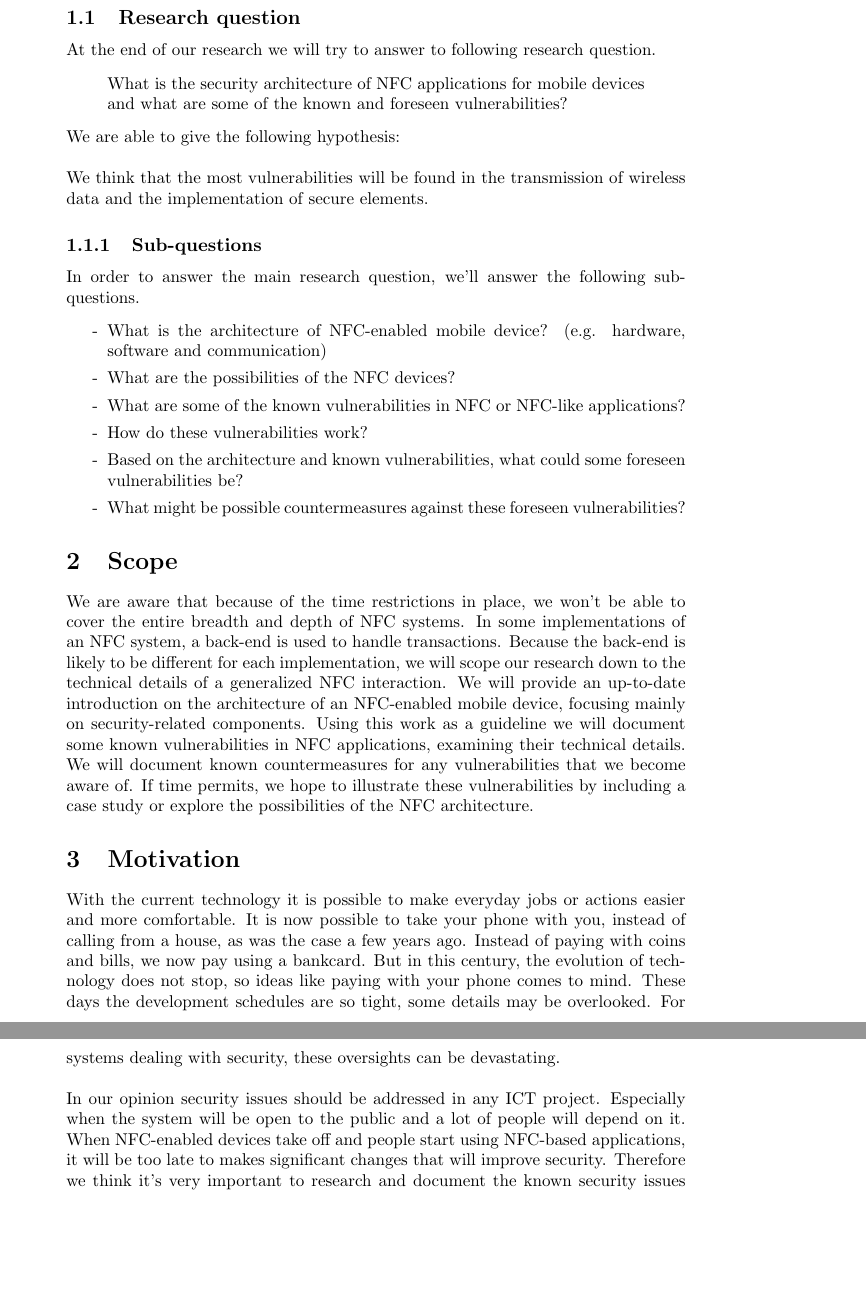
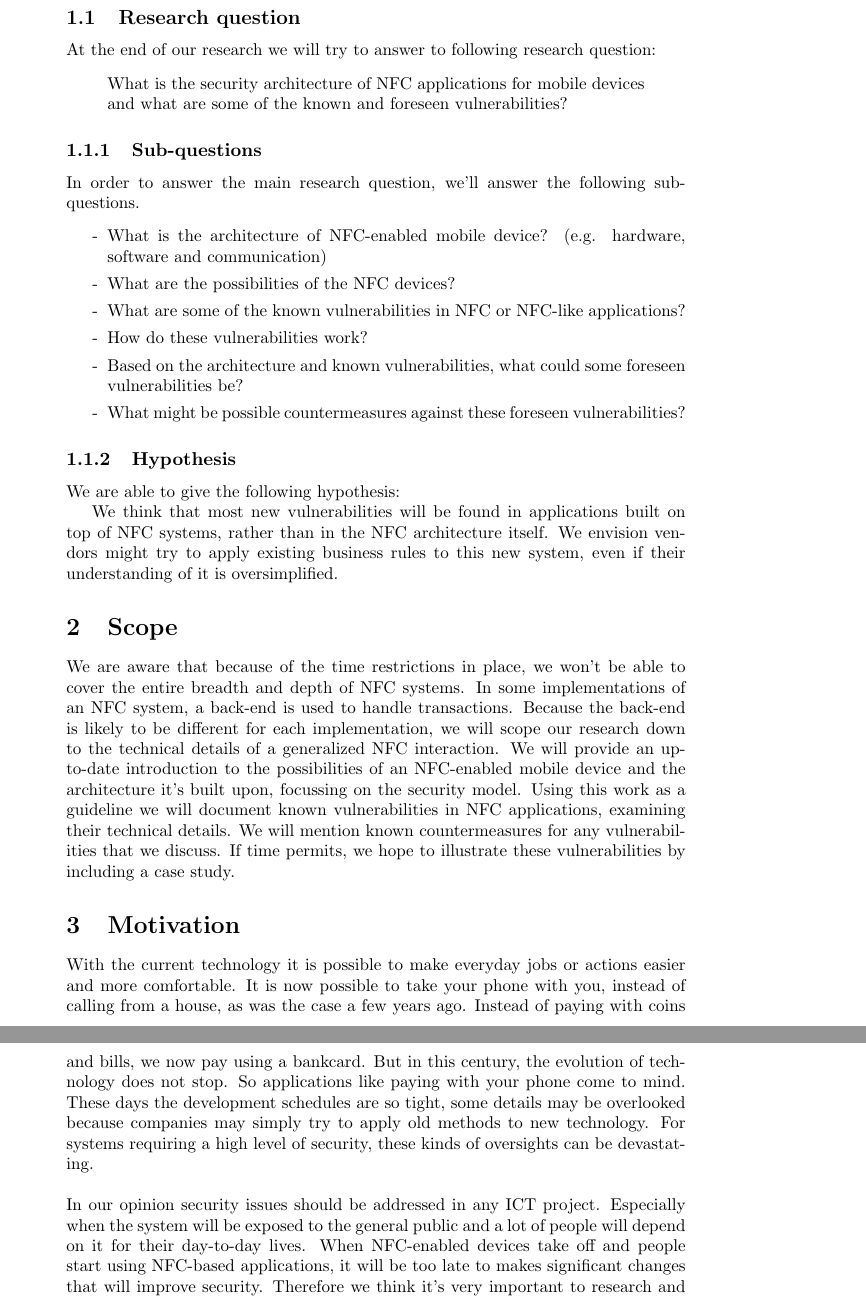
Before and after one commit to aczid/rdr1_nfc, a LaTeX document (proposal/proposal.tex): two parts of pages 2 and 3 of 4, joined at a grey line, cut so that both start at the same text, the shorter picture padded with empty space. Compiled offline with pdfLaTeX.

Commit message:
Rewrote some things acording to insight :)

```diff
--- a/proposal/proposal.tex
+++ b/proposal/proposal.tex
@@ -104,27 +97,35 @@ In order to answer the main research question, we'll answer the following sub-qu
 
 \end{itemize}
 
+\subsubsection{Hypothesis}
+We are able to give the following hypothesis:
+
+We think that most new vulnerabilities will be found in applications built on top of NFC systems, rather than in the NFC architecture itself.
+We envision vendors might try to apply existing business rules to this new system, even if their understanding of it is oversimplified. % Even geen idee hoe ik hier verder kan
+
 \section{Scope}
 We are aware that because of the time restrictions in place, we won't be able to cover the entire breadth and depth of NFC systems.
 In some implementations of an NFC system, a back-end is used to handle transactions.
 Because the back-end is likely to be different for each implementation, we will scope our research down to the technical details of a generalized NFC interaction.
-We will provide an up-to-date introduction on the architecture of an NFC-enabled mobile device, focusing mainly on security-related components.
-Using this work as a guideline we will document some known vulnerabilities in NFC applications, examining their technical details.
-We will document known countermeasures for any vulnerabilities that we become aware of.
-If time permits, we hope to illustrate these vulnerabilities by including a case study or explore the possibilities of the NFC architecture.
+We will provide an up-to-date introduction to the possibilities of an NFC-enabled mobile device and the architecture it's built upon, focussing on the security model.
+%focusing mainly on security-related components.
+Using this work as a guideline we will document known vulnerabilities in NFC applications, examining their technical details.
+We will mention known countermeasures for any vulnerabilities that we discuss.
+If time permits, we hope to illustrate these vulnerabilities by including a case study. %or explore the possibilities of the NFC architecture.
 
 \section{Motivation}
 
 With the current technology it is possible to make everyday jobs or actions easier and more comfortable.
 It is now possible to take your phone with you, instead of calling from a house, as was the case a few years ago.
 Instead of paying with coins and bills, we now pay using a bankcard.
-But in this century, the evolution of technology does not stop, so ideas like paying with your phone comes to mind.
-These days the development schedules are so tight, some details may be overlooked.
-For systems dealing with security, these oversights can be devastating.
+But in this century, the evolution of technology does not stop. So applications like paying with your phone come to mind.
+These days the development schedules are so tight, some details may be overlooked because companies may simply try to apply old methods to new technology.
+For systems requiring a high level of security, these kinds of oversights can be devastating.
 %In IT this is mostly security related.
 \\
 
-\noindent In our opinion security issues should be addressed in any ICT project. Especially when the system will be open to the public and a lot of people will depend on it.
+\noindent In our opinion security issues should be addressed in any ICT project.
+Especially when the system will be exposed to the general public and a lot of people will depend on it for their day-to-day lives.
 When NFC-enabled devices take off and people start using NFC-based applications, it will be too late to makes significant changes that will improve security.
 Therefore we think it's very important to research and document the known security issues regarding NFC-enabled devices.
 
```
Also changed, not shown: proposal/proposal.tex (13 more changed lines).
